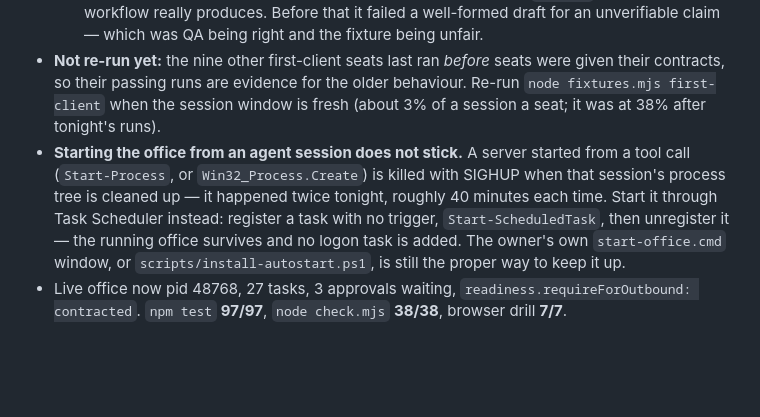
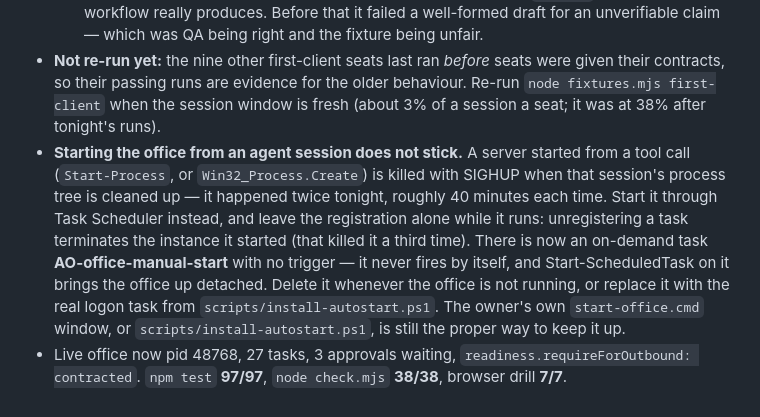
Before and after one commit to hariprathishg24-lgtm/office-agents-new, a Markdown page: OPERATIONS-HANDOFF.md, the part around the change. Drawn GitHub-style; blank space fills up the shorter version.

Commit message:
Handoff: the on-demand task that starts the office detached
Co-Authored-By: Claude Opus 5 <noreply@anthropic.com>

```diff
--- a/OPERATIONS-HANDOFF.md
+++ b/OPERATIONS-HANDOFF.md
@@ -124,5 +124,5 @@ Unchanged from the pass above: seat reviews, acquisition limits and research bud
   - Three of the earlier failures were the checks, not the seats, and were corrected: IGGY wrote "nothing posted" where the check only accepted "published"; the CEO case forbade the words "on track" in a sentence refusing to claim it; the "claims no past work" check counted a post asking the reader "where did your last 10 clients come from?" as a claim about ours.
   - QA's normal case now hands over the prospect record and the `REASON:` line the acquisition workflow really produces. Before that it failed a well-formed draft for an unverifiable claim — which was QA being right and the fixture being unfair.
 - **Not re-run yet:** the nine other first-client seats last ran *before* seats were given their contracts, so their passing runs are evidence for the older behaviour. Re-run `node fixtures.mjs first-client` when the session window is fresh (about 3% of a session a seat; it was at 38% after tonight's runs).
-- **Starting the office from an agent session does not stick.** A server started from a tool call (`Start-Process`, or `Win32_Process.Create`) is killed with SIGHUP when that session's process tree is cleaned up — it happened twice tonight, roughly 40 minutes each time. Start it through Task Scheduler instead: register a task with no trigger, `Start-ScheduledTask`, then unregister it — the running office survives and no logon task is added. The owner's own `start-office.cmd` window, or `scripts/install-autostart.ps1`, is still the proper way to keep it up.
+- **Starting the office from an agent session does not stick.** A server started from a tool call (`Start-Process`, or `Win32_Process.Create`) is killed with SIGHUP when that session's process tree is cleaned up — it happened twice tonight, roughly 40 minutes each time. Start it through Task Scheduler instead, and leave the registration alone while it runs: unregistering a task terminates the instance it started (that killed it a third time). There is now an on-demand task **AO-office-manual-start** with no trigger — it never fires by itself, and Start-ScheduledTask on it brings the office up detached. Delete it whenever the office is not running, or replace it with the real logon task from `scripts/install-autostart.ps1`. The owner's own `start-office.cmd` window, or `scripts/install-autostart.ps1`, is still the proper way to keep it up.
 - Live office now pid 48768, 27 tasks, 3 approvals waiting, `readiness.requireForOutbound: contracted`. `npm test` **97/97**, `node check.mjs` **38/38**, browser drill **7/7**.
```
